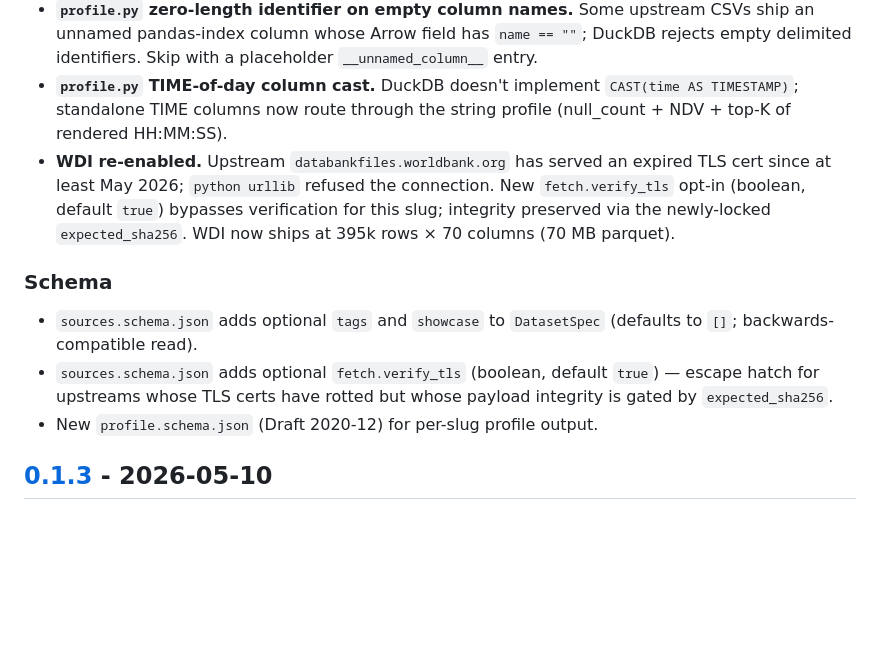
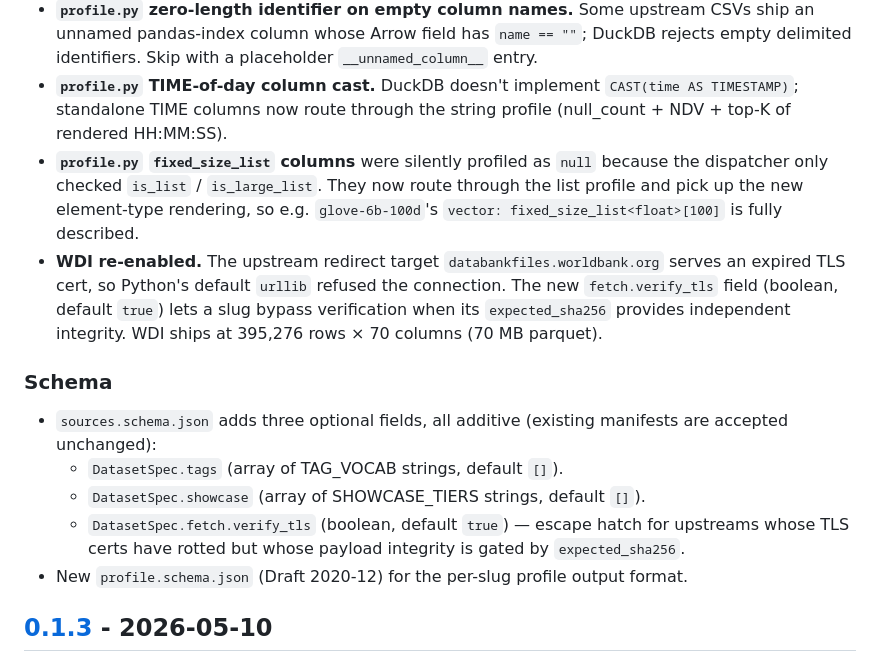
Before and after one commit to spiraldb/raincloud, a Markdown page: CHANGELOG.md, the part around one of its changes. Rendered like a GitHub page; blank space fills up the shorter version.

```diff
--- a/CHANGELOG.md
+++ b/CHANGELOG.md
@@ -132,21 +132,29 @@ and this project follows [Semantic Versioning](https://semver.org/spec/v2.0.0.ht
 - **`profile.py` TIME-of-day column cast.** DuckDB doesn't implement
   `CAST(time AS TIMESTAMP)`; standalone TIME columns now route through
   the string profile (null_count + NDV + top-K of rendered HH:MM:SS).
-- **WDI re-enabled.** Upstream `databankfiles.worldbank.org` has served
-  an expired TLS cert since at least May 2026; `python urllib` refused
-  the connection. New `fetch.verify_tls` opt-in (boolean, default
-  `true`) bypasses verification for this slug; integrity preserved via
-  the newly-locked `expected_sha256`. WDI now ships at 395k rows × 70
-  columns (70 MB parquet).
+- **`profile.py` `fixed_size_list` columns** were silently profiled as
+  `null` because the dispatcher only checked `is_list` / `is_large_list`.
+  They now route through the list profile and pick up the new
+  element-type rendering, so e.g. `glove-6b-100d`'s
+  `vector: fixed_size_list<float>[100]` is fully described.
+- **WDI re-enabled.** The upstream redirect target
+  `databankfiles.worldbank.org` serves an expired TLS cert, so Python's
+  default `urllib` refused the connection. The new `fetch.verify_tls`
+  field (boolean, default `true`) lets a slug bypass verification when
+  its `expected_sha256` provides independent integrity. WDI ships at
+  395,276 rows × 70 columns (70 MB parquet).
 
 ### Schema
 
-- `sources.schema.json` adds optional `tags` and `showcase` to
-  `DatasetSpec` (defaults to `[]`; backwards-compatible read).
-- `sources.schema.json` adds optional `fetch.verify_tls` (boolean,
-  default `true`) — escape hatch for upstreams whose TLS certs have
-  rotted but whose payload integrity is gated by `expected_sha256`.
-- New `profile.schema.json` (Draft 2020-12) for per-slug profile output.
+- `sources.schema.json` adds three optional fields, all additive
+  (existing manifests are accepted unchanged):
+  - `DatasetSpec.tags` (array of TAG_VOCAB strings, default `[]`).
+  - `DatasetSpec.showcase` (array of SHOWCASE_TIERS strings, default `[]`).
+  - `DatasetSpec.fetch.verify_tls` (boolean, default `true`) — escape
+    hatch for upstreams whose TLS certs have rotted but whose payload
+    integrity is gated by `expected_sha256`.
+- New `profile.schema.json` (Draft 2020-12) for the per-slug profile
+  output format.
 
 ## [0.1.3] - 2026-05-10
 
```
Also changed, not shown: other parts of CHANGELOG.md (+46 -46 lines).
